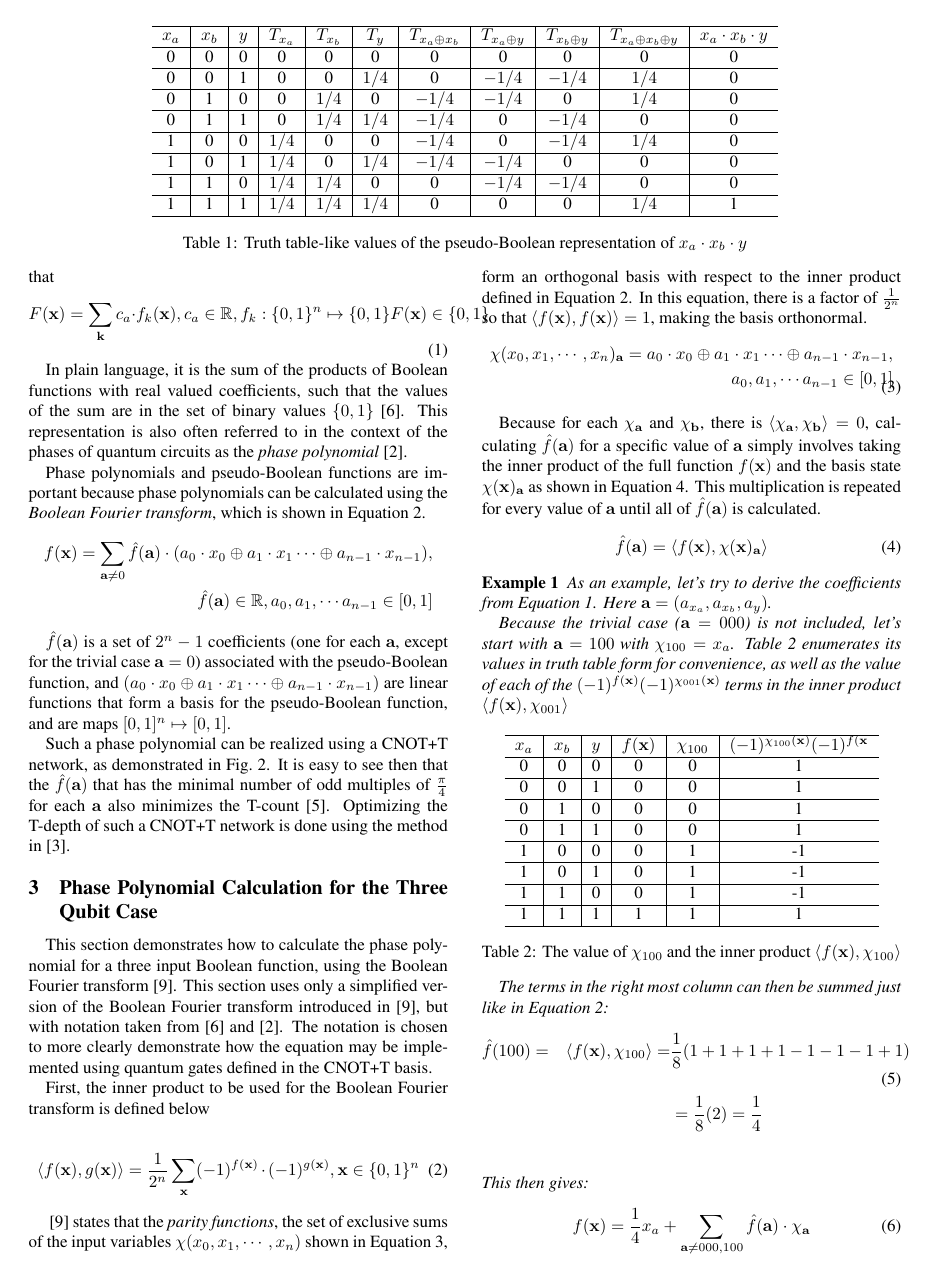
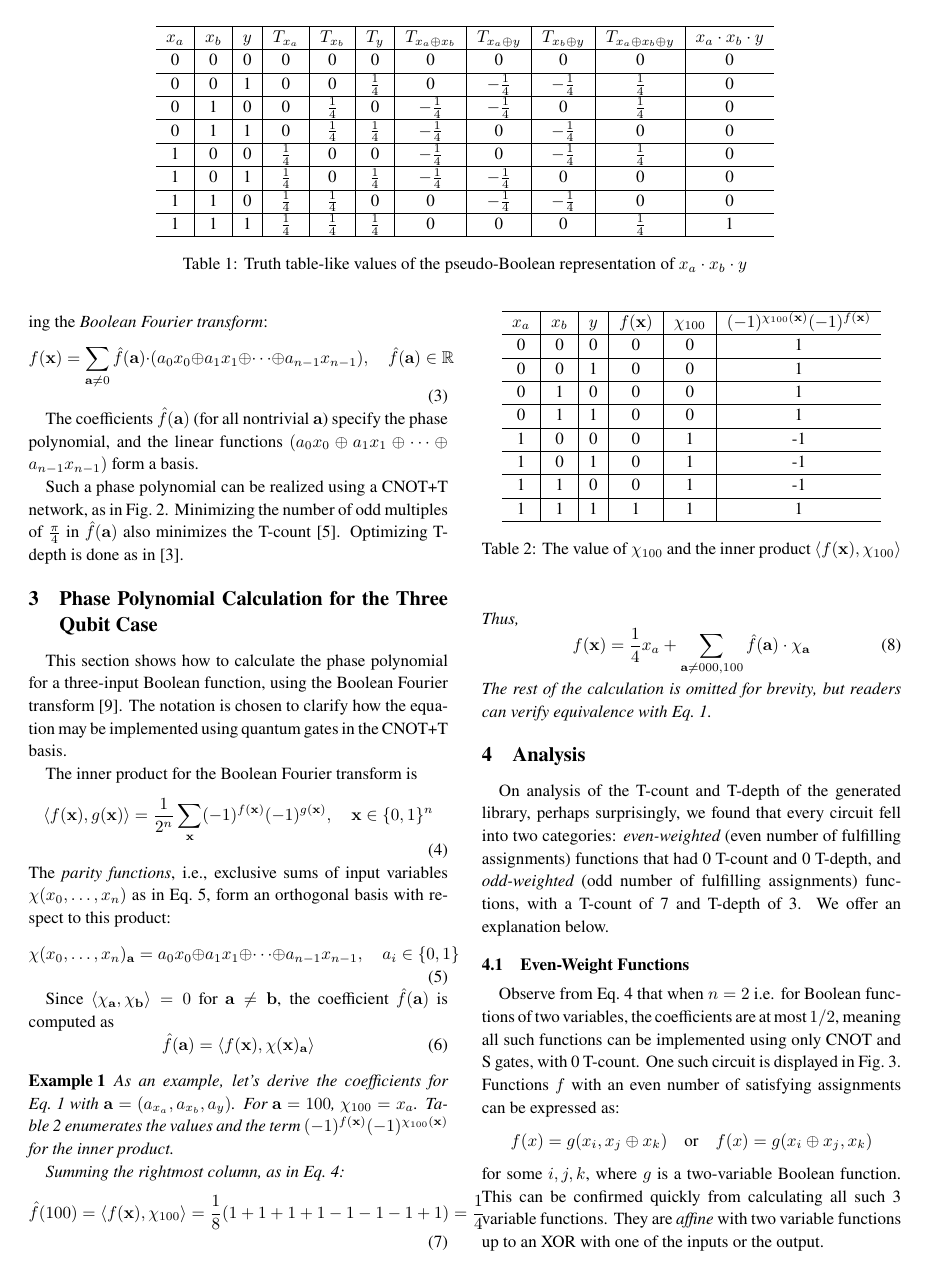
Before and after one commit to ritsu-NGC/q3SATlib, a LaTeX document (doc/aqis2025/aqis.tex): page 2 of 3. Compiled offline with pdfLaTeX.

Commit message:
added copilot corrections

```diff
--- a/doc/aqis2025/aqis.tex
+++ b/doc/aqis2025/aqis.tex
@@ -68,6 +68,7 @@
   \newcommand{\magentaout}[1]{#1}
   \newcommand{\yellowout}[1]{#1}
 \fi
+\renewcommand{\baselinestretch}{1.11}
 
 \begin{document}
 
@@ -209,22 +174,21 @@ $x_a \cdot x_b \cdot y$.
     \begin{center}
       \scalebox{1.0} {
         \begin{tabular}{c|c|c|c|c|c|c|c|c|c|c}\hline
-          $x_a$ & $x_b$ & $y$ & $T_{x_a}$ & $T_{x_b}$ & $T_{y}$ & $T_{x_a \oplus x_b}$ & $T_{x_a \oplus y}$ & $T_{x_b \oplus y}$ & $T_{x_a \oplus x_b \oplus y}$ & $x_a \cdot x_b \cdot y$\\\hline
-          0     & 0     & 0   & 0         & 0         & 0       & 0                    & 0                  & 0                  & 0                             & 0            \\\hline
-          0     & 0     & 1   & 0         & 0         & $1/4$   & 0                    & $-1/4$             & $-1/4$             & $1/4$                         & 0            \\\hline
-          0     & 1     & 0   & 0         & $1/4$     & 0       & $-1/4$               & $-1/4$             & 0                  & $1/4$                         & 0            \\\hline
-          0     & 1     & 1   & 0         & $1/4$     & $1/4$   & $-1/4$               & 0                  & $-1/4$             & 0                             & 0            \\\hline
-          1     & 0     & 0   & $1/4$     & 0         & 0       & $-1/4$               & 0                  & $-1/4$             & $1/4$                         & 0            \\\hline
-          1     & 0     & 1   & $1/4$     & 0         & $1/4$   & $-1/4$               & $-1/4$             & 0                  & 0                             & 0            \\\hline
-          1     & 1     & 0   & $1/4$     & $1/4$     & 0       & 0                    & $-1/4$             & $-1/4$             & 0                             & 0            \\\hline
-          1     & 1     & 1   & $1/4$     & $1/4$     & $1/4$   & 0                    & 0                  & 0                  & $1/4$                         & 1            \\\hline
+          $x_a$ & $x_b$ & $y$ & $T_{x_a}$         & $T_{x_b}$         & $T_{y}$         & $T_{x_a \oplus x_b}$ & $T_{x_a \oplus y}$ & $T_{x_b \oplus y}$ & $T_{x_a \oplus x_b \oplus y}$ & $x_a \cdot x_b \cdot y$\\\hline
+          0     & 0     & 0   & 0                 & 0                 & 0               & 0                    & 0                  & 0                  & 0                             & 0            \\\hline
+          0     & 0     & 1   & 0                 & 0                 & $\frac{1}{4}$   & 0                    & $-\frac{1}{4}$     & $-\frac{1}{4}$     & $\frac{1}{4}$                 & 0            \\\hline
+          0     & 1     & 0   & 0                 & $\frac{1}{4}$     & 0               & $-\frac{1}{4}$       & $-\frac{1}{4}$     & 0                  & $\frac{1}{4}$                 & 0            \\\hline
+          0     & 1     & 1   & 0                 & $\frac{1}{4}$     & $\frac{1}{4}$   & $-\frac{1}{4}$       & 0                  & $-\frac{1}{4}$     & 0                             & 0            \\\hline
+          1     & 0     & 0   & $\frac{1}{4}$     & 0                 & 0               & $-\frac{1}{4}$       & 0                  & $-\frac{1}{4}$     & $\frac{1}{4}$                 & 0            \\\hline
+          1     & 0     & 1   & $\frac{1}{4}$     & 0                 & $\frac{1}{4}$   & $-\frac{1}{4}$       & $-\frac{1}{4}$     & 0                  & 0                             & 0            \\\hline
+          1     & 1     & 0   & $\frac{1}{4}$     & $\frac{1}{4}$     & 0               & 0                    & $-\frac{1}{4}$     & $-\frac{1}{4}$     & 0                             & 0            \\\hline
+          1     & 1     & 1   & $\frac{1}{4}$     & $\frac{1}{4}$     & $\frac{1}{4}$   & 0                    & 0                  & 0                  & $\frac{1}{4}$                 & 1            \\\hline
         \end{tabular}
       }
       \caption{Truth table-like values of the pseudo-Boolean representation of $x_a \cdot x_b \cdot y$}
       \label{table-pseudo-toff}
     \end{center}
   \end{minipage}
-\vspace{-0.5cm}
 \end{table*}
 \begin{figure}[t]
   \centering
@@ -240,4 +203,2 @@ In general, a pseudo-Boolean function is a function such that
 \begin{equation}
   \label{eq-pseudo-boolean}
-  F(\mathbf{x}) = \sum_{\mathbf{k}} c_a \cdot f_k(\mathbf{x}), c_a \in \mathbb{R}, f_k : \{0,1\}^n \mapsto \{0,1\}
-  F(\mathbf{x}) \in \{0,1\}
@@ -244,100 +209,43 @@ In general, a pseudo-Boolean function is a function such that
+Phase polynomials are important because they can be calculated using the {\it Boolean Fourier transform}:
+\begin{equation}
+  \label{eq-boolean-fourier}
+  f(\mathbf{x}) = \sum_{\mathbf{a} \neq 0} \hat{f}(\mathbf{a}) \cdot ( a_0 x_0 \oplus a_1 x_1 \oplus \cdots \oplus a_{n-1} x_{n-1}), \quad \hat{f}(\mathbf{a}) \in \mathbb{R}
 \end{equation}
 
-In plain language, it is the sum of the products of Boolean functions with real valued coefficients, such that
-the values of the sum are in the set of binary values $\{0,1\}$~\cite{bib-barenco-elementary}. This
-representation is also often referred to in the context of the phases of quantum circuits as the
-{\it phase polynomial}~\cite{bib-amy-cnot}.
+The coefficients $\hat{f}(\mathbf{a})$ (for all nontrivial $\mathbf{a}$) specify the phase polynomial, and the linear functions $( a_0 x_0 \oplus a_1 x_1 \oplus \cdots \oplus a_{n-1} x_{n-1})$ form a basis.
 
-Phase polynomials and pseudo-Boolean functions are important because phase polynomials can be calculated
-using the {\it Boolean Fourier transform}, which is shown in Equation~\ref{eq-boolean-fourier}.
-\begin{equation}
-  \label{eq-boolean-fourier}
-  \begin{aligned}
-    f(\mathbf{x}) = \sum_{\mathbf{a} \neq 0} \hat{f}(\mathbf{a}) \cdot ( a_0 \cdot x_0 \oplus a_1 \cdot x_1 \cdots \oplus a_{n-1} \cdot x_{n-1}),\\\nonumber
-    \hat{f}(\mathbf{a}) \in \mathbb{R} , a_0,a_1,\cdots a_{n-1} \in [0,1]
-  \end{aligned}
-\end{equation}
-
-$\hat{f}(\mathbf{a})$ is a set of $2^{n}-1$ coefficients (one for each $\mathbf{a}$, except for the trivial
-case $\mathbf{a} = 0$) associated with the pseudo-Boolean function, and
-$( a_0 \cdot x_0 \oplus a_1 \cdot x_1 \cdots \oplus a_{n-1} \cdot x_{n-1}) $ are linear functions
-that form a basis for the pseudo-Boolean function, and are maps $[0,1]^n \mapsto [0,1]$.
-
-Such a phase polynomial can be realized using a CNOT+T network, as demonstrated in Fig.~\ref{fig-toff-mark}.
-It is easy to see then that the $\hat{f}(\mathbf{a})$ that has the minimal number of odd multiples of $\frac{\pi}{4}$
-for each $\mathbf{a}$ also minimizes the T-count~\cite{bib-amy-rm}. Optimizing the T-depth of such a CNOT+T network is
-done using the method in~\cite{bib-amy-matroid}.
-%% Observe also, that the linear functions
-%% $( a_0 \cdot x_0 \oplus a_1 \cdot x_1 \cdots \oplus a_{n-1} \cdot x_{n-1}) $ can be implemented
-%% entirely by CNOT gates. This means that Equation~\ref{eq-boolean-fourier} can be realized entirely by
-%% CNOT gates and phase gates, known as a {\it CNOT+T network}~\cite{bib-amy-cnot}.
-
+Such a phase polynomial can be realized using a CNOT+T network, as in Fig.~\ref{fig-toff-mark}. Minimizing the number of odd multiples of $\frac{\pi}{4}$ in $\hat{f}(\mathbf{a})$ also minimizes the T-count~\cite{bib-amy-rm}. Optimizing T-depth is done as in~\cite{bib-amy-matroid}.
 
 \section{Phase Polynomial Calculation for the Three Qubit Case}
 \label{Chap:Bool-pbool3q}
 
-This section demonstrates how to calculate the phase polynomial for a three input Boolean function, using the
-Boolean Fourier transform~\cite{bib-odonnell}. This section uses only a simplified version
-of the Boolean Fourier transform introduced in~\cite{bib-odonnell}, but with notation taken from
-\cite{bib-barenco-elementary} and~\cite{bib-amy-cnot}. The notation is chosen to more clearly demonstrate how
-the equation may be implemented using quantum gates defined in the CNOT+T basis.
+This section shows how to calculate the phase polynomial for a three-input Boolean function, using the Boolean Fourier transform~\cite{bib-odonnell}. The notation is chosen to clarify how the equation may be implemented using quantum gates in the CNOT+T basis.
 
-First, the inner product to be used for the Boolean Fourier transform is defined below
-
+The inner product for the Boolean Fourier transform is
 \begin{equation}
   \label{eq-inner-prod}
-  \langle f(\mathbf{x}) , g(\mathbf{x}) \rangle = \frac{1}{2^n} \sum_{\mathbf{x}} (-1)^{f(\mathbf{x})}\cdot
-  (-1)^{g(\mathbf{x})}, \mathbf{x} \in \{0,1\}^n
+  \langle f(\mathbf{x}) , g(\mathbf{x}) \rangle = \frac{1}{2^n} \sum_{\mathbf{x}} (-1)^{f(\mathbf{x})} (-1)^{g(\mathbf{x})}, \quad \mathbf{x} \in \{0,1\}^n
 \end{equation}
-%% \begin{equation}
-%%   \label{eq-inner-prod}
-%%   \langle f(\mathbf{x}) , g(\mathbf{x}) \rangle = \sum_{\mathbf{x}} \text{INNPROD}(f(\mathbf{x}),g(\mathbf{x})), \mathbf{x} \in \{0,1\}^n
-%% \end{equation}
-%% \begin{equation}
-%%   \text{INNPROD}(f(\mathbf{x}),g(\mathbf{x})) =
-%%   \begin{cases}
-%%     7 & \text{if $f(\mathbf{x})\neq g(\mathbf{x})$} \\
-%%     1 & \text{if  $f(\mathbf{x})= g(\mathbf{x})$}
-%%   \end{cases}
-%% \end{equation}
-
-\cite{bib-odonnell} states that the {\it parity functions}, the set of exclusive sums of the input variables
-$\chi(x_0,x_1,\cdots,x_n)$ shown in Equation~\ref{eq-bool-basis}, form an orthogonal basis with respect to the
-inner product defined in Equation~\ref{eq-inner-prod}. In this equation, there is a factor of $\frac{1}{2^n}$ so
-that $\langle f(\mathbf{x}), f(\mathbf{x}) \rangle = 1$, making the basis orthonormal.
+The {\it parity functions}, i.e., exclusive sums of input variables $\chi(x_0,\ldots,x_n)$ as in Eq.~\ref{eq-bool-basis}, form an orthogonal basis with respect to this product:
 \begin{equation}
   \label{eq-bool-basis}
-  \begin{split}
-  \chi(x_0,x_1,\cdots,x_n)_{\mathbf{a}} = a_0 \cdot x_0 \oplus a_1 \cdot x_1 \cdots \oplus a_{n-1} \cdot x_{n-1},\\
-  a_0,a_1,\cdots a_{n-1} \in [0,1]
-  \end{split}
+  \chi(x_0,\ldots,x_n)_{\mathbf{a}} = a_0 x_0 \oplus a_1 x_1 \oplus \cdots \oplus a_{n-1} x_{n-1},\quad a_i \in \{0,1\}
 \end{equation}
 
-Because for each $\chi_{\mathbf{a}}$ and $\chi_{\mathbf{b}}$, there is
-$\langle \chi_{\mathbf{a}}, \chi_{\mathbf{b}} \rangle = 0$, calculating $\hat{f}(\mathbf{a})$ for a specific
-value of $\mathbf{a}$ simply involves taking the inner product of the full function $f(\mathbf{x})$ and the
-basis state $\chi(\mathbf{x})_{\mathbf{a}}$ as shown in Equation~\ref{eq-fhat-prod}. This multiplication is
-repeated for every value of $\mathbf{a}$ until all of $\hat{f}(\mathbf{a})$ is calculated.
+Since $\langle \chi_{\mathbf{a}}, \chi_{\mathbf{b}} \rangle = 0$ for $\mathbf{a} \neq \mathbf{b}$, the coefficient $\hat{f}(\mathbf{a})$ is computed as
 \begin{equation}
   \label{eq-fhat-prod}
   \hat{f}(\mathbf{a}) = \langle f(\mathbf{x}), \chi(\mathbf{x})_{\mathbf{a}} \rangle
 \end{equation}
 
 \begin{example}
-  As an example, let's try to derive the coefficients from Equation~\ref{eq-toff-bool}. Here
-  $\mathbf{a} = (a_{x_a}, a_{x_b}, a_y)$.
-
-  Because the trivial case ($\mathbf{a}= 000$) is not included, let's start with $\mathbf{a} = 100$ with
-  $\chi_{100} = x_a$.
-  Table~\ref{table-ex-100} enumerates its values in truth table form for convenience, as well as the
-  value of each of the $(-1)^{f(\mathbf{x})} (-1)^{\chi_{001}(\mathbf{x})}$ terms in the inner product
-  $\langle f(\mathbf{x}), \chi_{001} \rangle$
-
+As an example, let's derive the coefficients for Eq.~\ref{eq-toff-bool} with $\mathbf{a} = (a_{x_a}, a_{x_b}, a_y)$.
+For $\mathbf{a} = 100$, $\chi_{100} = x_a$. Table~\ref{table-ex-100} enumerates the values and the term $(-1)^{f(\mathbf{x})} (-1)^{\chi_{100}(\mathbf{x})}$ for the inner product.
 \begin{table}[h]
   \begin{center}
     \begin{tabular}{c|c|c|c|c|c}
       \hline
-        $x_a$ & $x_b$ & $y$ & $f(\mathbf{x})$ & $\chi_{100}$ & $(-1)^{\chi_{100}(\mathbf{x})} (-1)^{f(\mathbf{x}}$ \\\hline
+      $x_a$ & $x_b$ & $y$ & $f(\mathbf{x})$ & $\chi_{100}$ & $(-1)^{\chi_{100}(\mathbf{x})} (-1)^{f(\mathbf{x})}$ \\\hline
       0 & 0 & 0 & 0 & 0 & 1\\\hline
       0 & 0 & 1 & 0 & 0 & 1\\\hline
       0 & 1 & 0 & 0 & 0 & 1\\\hline
@@ -350,21 +258,17 @@ repeated for every value of $\mathbf{a}$ until all of $\hat{f}(\mathbf{a})$ is c
     \caption{The value of $\chi_{100}$ and the inner product $\langle f(\mathbf{x}), \chi_{100} \rangle$}
     \label{table-ex-100}
   \end{center}
-    \vspace{-0.5cm}
 \end{table}
 
-  The terms in the right most column can then be summed just like in Equation~\ref{eq-inner-prod}:
+Summing the rightmost column, as in Eq.~\ref{eq-inner-prod}:
 \begin{align}
-      &\hat{f}(100) = &\langle f(\mathbf{x}), \chi_{100} \rangle = &\frac{1}{8} ( 1 + 1 + 1 + 1 - 1 - 1 - 1 + 1) \\\nonumber
-      &&& = \frac{1}{8} ( 2 ) = \frac{1}{4}\nonumber\\\nonumber
+    &\hat{f}(100) = \langle f(\mathbf{x}), \chi_{100} \rangle = \frac{1}{8} ( 1 + 1 + 1 + 1 - 1 - 1 - 1 + 1 ) = \frac{1}{4}
 \end{align}
-  This then gives:
+Thus,
 \begin{equation}
   f(\mathbf{x}) = \frac{1}{4}x_a + \sum_{\mathbf{a} \neq 000,100} \hat{f}(\mathbf{a}) \cdot \chi_{\mathbf{a}}
 \end{equation}
-
-  In the interest of conciseness, the rest of the calculation is omitted. But the reader can easily perform the
-  rest to verify its equivalence with Equation~\ref{eq-toff-bool}.
+The rest of the calculation is omitted for brevity, but readers can verify equivalence with Eq.~\ref{eq-toff-bool}.
 \end{example}
 
 \section{Analysis}
```
Also changed, not shown: doc/aqis2025/aqis.tex (74 more changed lines). Lines whose indentation alone changed are shown as unchanged.
